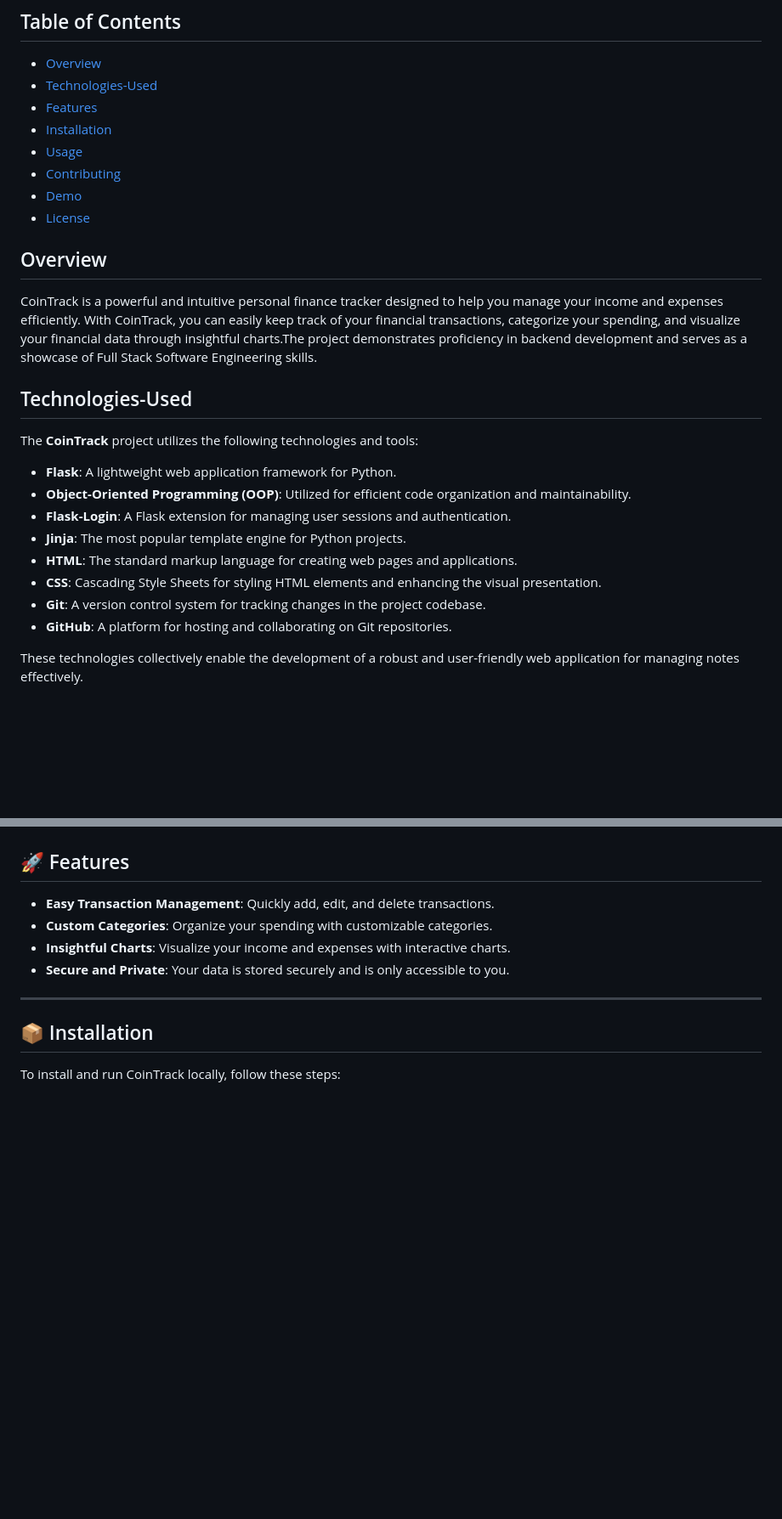
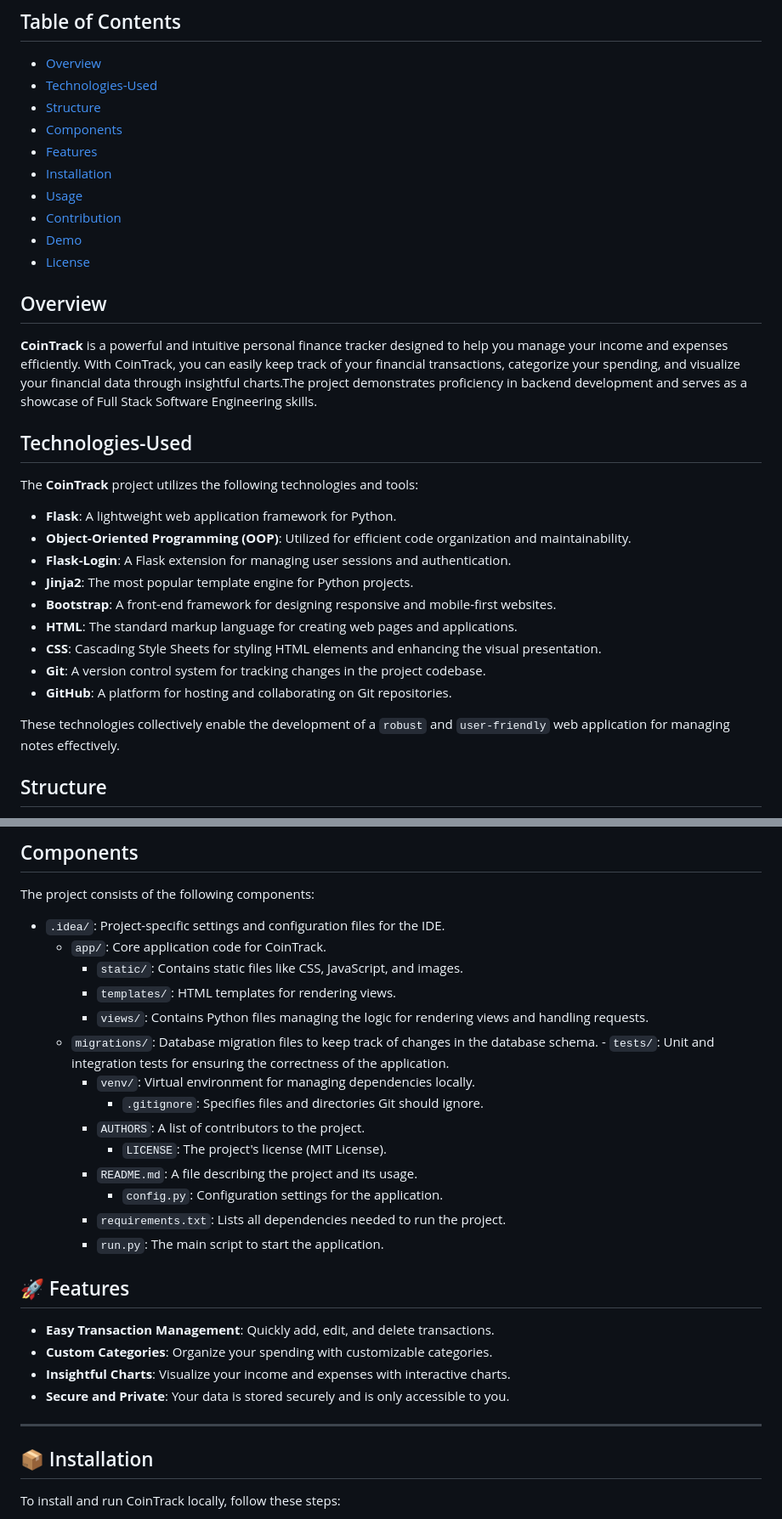
Before and after one commit to digreatbrian/CoinTrack, a Markdown page: README.md, 2 parts joined by grey strips. Shown at 85% size. Rendered like a GitHub page; blank space fills up the shorter version.

Commit message:
Updated README.md to include the structure and components of the CoinTrack app

```diff
--- a/README.md
+++ b/README.md
@@ -8,16 +8,18 @@
 
 - [Overview](#overview)
 - [Technologies-Used](#technologies-used)
-- [Features](#features)
-- [Installation](#installation)
-- [Usage](#usage)
-- [Contributing](#contributing)
+- [Structure](structure)
+- [Components](components)
+- [Features](features)
+- [Installation](installation)
+- [Usage](usage)
+- [Contribution](contribution)
 - [Demo](demo)
 - [License](license)
 
 ## Overview
 
-CoinTrack is a powerful and intuitive personal finance tracker designed to help you manage your income and expenses efficiently. With CoinTrack, you can easily keep track of your financial transactions, categorize your spending, and visualize your financial data through insightful charts.The project demonstrates proficiency in backend development and serves as a showcase of Full Stack Software Engineering skills.
+**CoinTrack** is a powerful and intuitive personal finance tracker designed to help you manage your income and expenses efficiently. With CoinTrack, you can easily keep track of your financial transactions, categorize your spending, and visualize your financial data through insightful charts.The project demonstrates proficiency in backend development and serves as a showcase of Full Stack Software Engineering skills.
 
 ## Technologies-Used
 
@@ -26,12 +28,14 @@ The **CoinTrack** project utilizes the following technologies and tools:
 - __Flask__: A lightweight web application framework for Python.
 - __Object-Oriented Programming (OOP)__: Utilized for efficient code organization and maintainability.
 - __Flask-Login__: A Flask extension for managing user sessions and authentication.
-- __Jinja__: The most popular template engine for Python projects.
+- __Jinja2__: The most popular template engine for Python projects.
+- __Bootstrap__: A front-end framework for designing responsive and mobile-first websites.
 - __HTML__: The standard markup language for creating web pages and applications.
 - __CSS__: Cascading Style Sheets for styling HTML elements and enhancing the visual presentation.
 - __Git__: A version control system for tracking changes in the project codebase.
 - __GitHub__: A platform for hosting and collaborating on Git repositories.
 
-These technologies collectively enable the development of a robust and user-friendly web application for managing notes effectively.
+These technologies collectively enable the development of a ``robust`` and ``user-friendly`` web application for managing notes effectively.
 
+## Structure
 
@@ -39,3 +129,22 @@ These technologies collectively enable the development of a robust and user-frie
+## Components
+
+The project consists of the following components:
+
+- `.idea/`: Project-specific settings and configuration files for the IDE.
+    - `app/`: Core application code for CoinTrack.
+      - `static/`: Contains static files like CSS, JavaScript, and images.
+      - `templates/`: HTML templates for rendering views.
+      - `views/`: Contains Python files managing the logic for rendering views and handling requests.
+  - `migrations/`: Database migration files to keep track of changes in the database schema.
+        - `tests/`: Unit and integration tests for ensuring the correctness of the application.
+      - `venv/`: Virtual environment for managing dependencies locally.
+        - `.gitignore`: Specifies files and directories Git should ignore.
+    - `AUTHORS`: A list of contributors to the project.
+        - `LICENSE`: The project's license (MIT License).
+    - `README.md`: A file describing the project and its usage.
+        - `config.py`: Configuration settings for the application.
+    - `requirements.txt`: Lists all dependencies needed to run the project.
+    - `run.py`: The main script to start the application.
 
 ## 🚀 Features
 
```
Also changed, not shown: other parts of README.md (+88 -2 lines).
